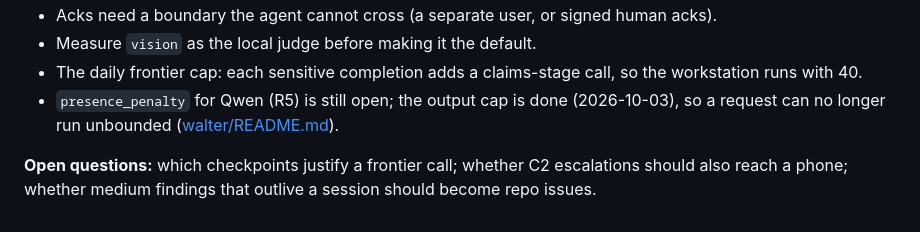
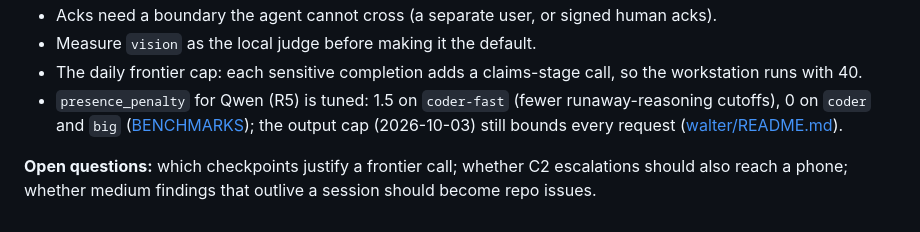
Before and after one commit to frontsidebus/local-inference-deck, a Markdown page: docs/agent-judge.md, the part around the change. Drawn GitHub-style.

Commit message:
docs: presence_penalty tuned; hermes-gateway port guard is in the repo
Co-Authored-By: Claude Opus 5.5 (1M context) <noreply@anthropic.com>

```diff
--- a/docs/agent-judge.md
+++ b/docs/agent-judge.md
@@ -417,6 +417,6 @@ Numbers 1–4 come from the first live judge session, before run 1. Their number
 - Acks need a boundary the agent cannot cross (a separate user, or signed human acks).
 - Measure `vision` as the local judge before making it the default.
 - The daily frontier cap: each sensitive completion adds a claims-stage call, so the workstation runs with 40.
-- `presence_penalty` for Qwen (R5) is still open; the output cap is done (2026-10-03), so a request can no longer run unbounded ([walter/README.md](../walter/README.md#output-cap-no-unbounded-generations)).
+- `presence_penalty` for Qwen (R5) is tuned: 1.5 on `coder-fast` (fewer runaway-reasoning cutoffs), 0 on `coder` and `big` ([BENCHMARKS](../walter/llama-swap/BENCHMARKS.md)); the output cap (2026-10-03) still bounds every request ([walter/README.md](../walter/README.md#output-cap-no-unbounded-generations)).
 
 **Open questions:** which checkpoints justify a frontier call; whether C2 escalations should also reach a phone; whether medium findings that outlive a session should become repo issues.
```
Also changed, not shown: ARCHITECTURE.md (+1 -1 lines).
